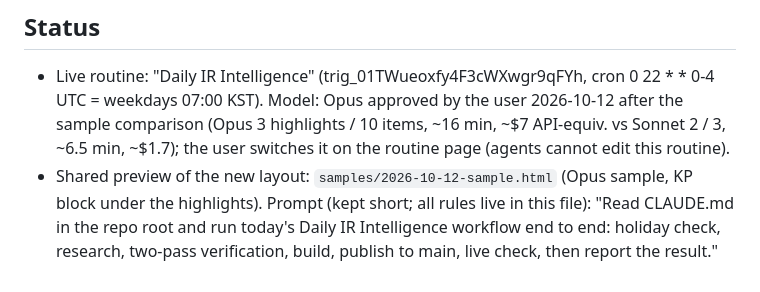
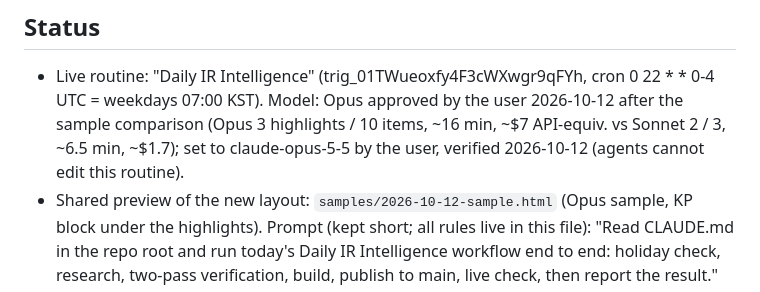
Before and after one commit to willu315/Daily-IR, a Markdown page: CLAUDE.md, the part around the change. GitHub-like rendering.

Commit message:
Status: routine model verified as Opus
Co-Authored-By: Claude Opus 5.5 <noreply@anthropic.com>
Claude-Session: https://claude.ai/code/session_0157cBQ72wd3V3c1c1aqPQPf

```diff
--- a/CLAUDE.md
+++ b/CLAUDE.md
@@ -317,7 +317,8 @@ Funding 검수 결과'로 표시한다 (rule 13).
 
 - Live routine: "Daily IR Intelligence" (trig_01TWueoxfy4F3cWXwgr9qFYh, cron 0 22 * * 0-4 UTC = weekdays 07:00 KST). Model:
   Opus approved by the user 2026-10-12 after the sample comparison (Opus 3 highlights / 10 items, ~16 min, ~$7 API-equiv.
-  vs Sonnet 2 / 3, ~6.5 min, ~$1.7); the user switches it on the routine page (agents cannot edit this routine).
+  vs Sonnet 2 / 3, ~6.5 min, ~$1.7); set to claude-opus-5-5 by the user, verified 2026-10-12 (agents cannot edit
+  this routine).
 - Shared preview of the new layout: `samples/2026-10-12-sample.html` (Opus sample, KP block under the highlights).
   Prompt (kept short; all rules live in this file): "Read CLAUDE.md in the repo root and run today's Daily IR
   Intelligence workflow end to end: holiday check, research, two-pass verification, build, publish to main, live check,
```
